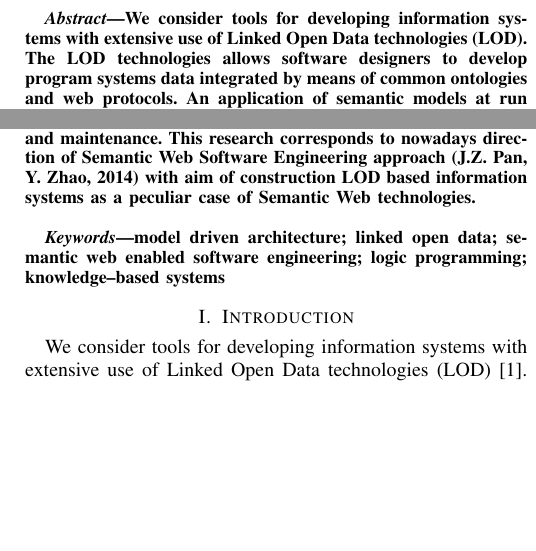
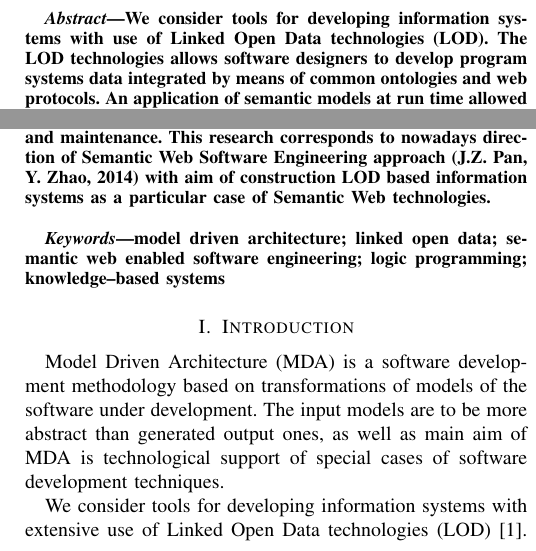
Before and after one commit to eugeneai/papers-2018, a LaTeX paper (mda-paper.tex): two parts of the columns of page 1 of 4, joined at a grey line, cut so that both start at the same text, the shorter picture padded with empty space. Compiled offline with pdfLaTeX; a missing font is replaced by an installed copy or a similar font; a LaTeX package or settings file that is missing is left out.

Commit message:
Proof read of some paragraphs

```diff
--- a/mda-paper.tex
+++ b/mda-paper.tex
@@ -417,5 +417,5 @@ E-mail:\texttt{eugeneai@icc.ru,digger@istu.edu,ljubica.kazi@gmail.com}}
 % As a general rule, do not put math, special symbols or citations
 % in the abstract
 \begin{abstract}
-We consider tools for developing information systems with extensive use of Linked Open Data technologies (LOD).  The LOD technologies allows software designers to develop program systems data integrated by means of common ontologies and web protocols.  An application of semantic models at run time  allowed software designers to partially cope with problem of requirements and data structure evolution in lifespan of information systems.  A part of system configuration (static or dynamic) is build on domain ontology model interpretation, thus modifying information system behavior, resulting in a wider flexibility of system functioning.
+We consider tools for developing information systems with use of Linked Open Data technologies (LOD).  The LOD technologies allows software designers to develop program systems data integrated by means of common ontologies and web protocols.  An application of semantic models at run time allowed software designers to partially cope with problem of requirements and data structure evolution in lifespan of information systems.  A part of system configuration (static or dynamic) is build on domain ontology model interpretation, thus modifying information system behavior, resulting in a wider flexibility of system functioning.
 
@@ -428,4 +424,4 @@ One of the problem of tools construction of such kind is the absence of visual e
-The tools will allow us to join the MDA static means of code generation and configuration at development stage with the techniques of flexible data structure processing at run time, thus, producing even more productive information system development and maintenance.  This research corresponds to nowadays direction of Semantic Web Software Engineering approach (J.Z. Pan, Y. Zhao, 2014) with aim of construction LOD based information systems as a peculiar case of Semantic Web technologies.
+The tools will allow us to join the MDA static means of code generation and configuration at development stage with the techniques of flexible data structure processing at run time, thus, producing even more productive information system development and maintenance.  This research corresponds to nowadays direction of Semantic Web Software Engineering approach (J.Z. Pan, Y. Zhao, 2014) with aim of construction LOD based information systems as a particular case of Semantic Web technologies.
 \end{abstract}
 \vspace{1em}
 \begin{IEEEkeywords} model driven architecture; linked open data; semantic web enabled software engineering; logic programming; knowledge--based systems
@@ -450,6 +446,9 @@ The tools will allow us to join the MDA static means of code generation and conf
 
 \section{Introduction}
 % no \IEEEPARstart
+
+Model Driven Architecture (MDA) is a software development methodology based on transformations of models of the software under development.  The input models are to be more abstract than generated output ones, as well as main aim of MDA is technological support of special cases of software development techniques.
+
 We consider tools for developing information systems with extensive use of Linked Open Data technologies (LOD) \cite{Bizer}.  The LOD technologies allows software designers to develop program systems data integrated by means of common ontologies and web protocols \cite{Cherk}.  An application of semantic models at run time \cite{Kopay} allowed software designers to partially cope with problem of requirements and data structure evolution in lifespan of information systems.  A part of system configuration (static or dynamic) is build on domain ontology model interpretation, thus modifying information system behavior, resulting in a wider flexibility of system functioning.
 
 The present research deals with developing software instrumental tools for general design of information systems using both Model Driven Architecture (MDA) and LOD \cite{MDA}.  MDA Platform Independent Model (PIM) is expressed as set of UML diagrams (Class Diagram, State Diagram, \emph{etc.}).  The model form a \verb~namespace~ of a LOD graph.  All the PIM entities (MOF structures) are defined as ontology resources, \emph{i.e.} with URI references to LOD terms.  This allows us to translate PIM UML model to set of triples and store them in an ontology warehouse for further transformation into a Platform Specific Model (PSM). The stage of designing PIM is very important as it in principle provides an evolution of the information system implementation within the development of the programming technologies in the future. %This means that correct and fully described PIM has more value versus PSM.
```
Also changed, not shown: mda-paper.tex (10 more changed lines).
